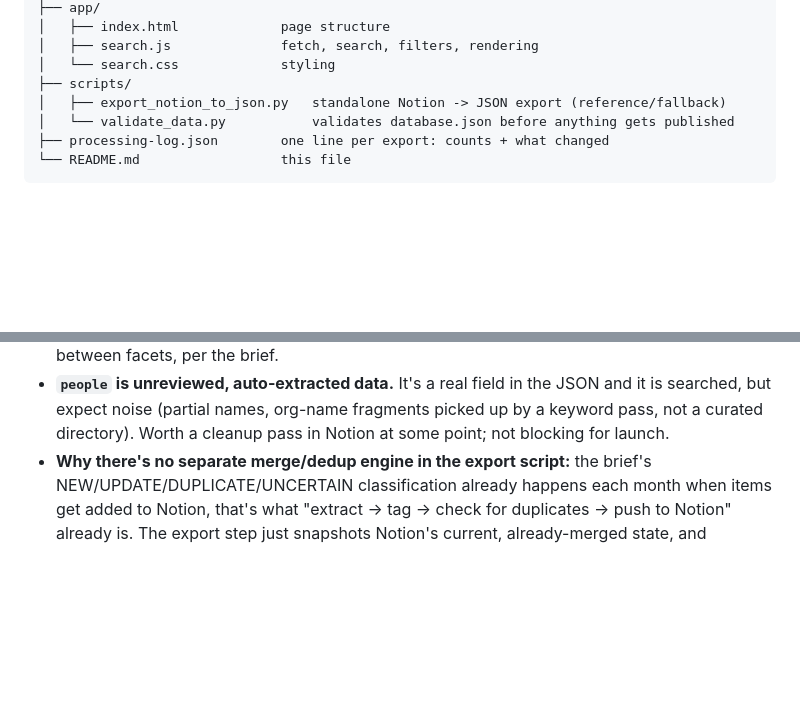
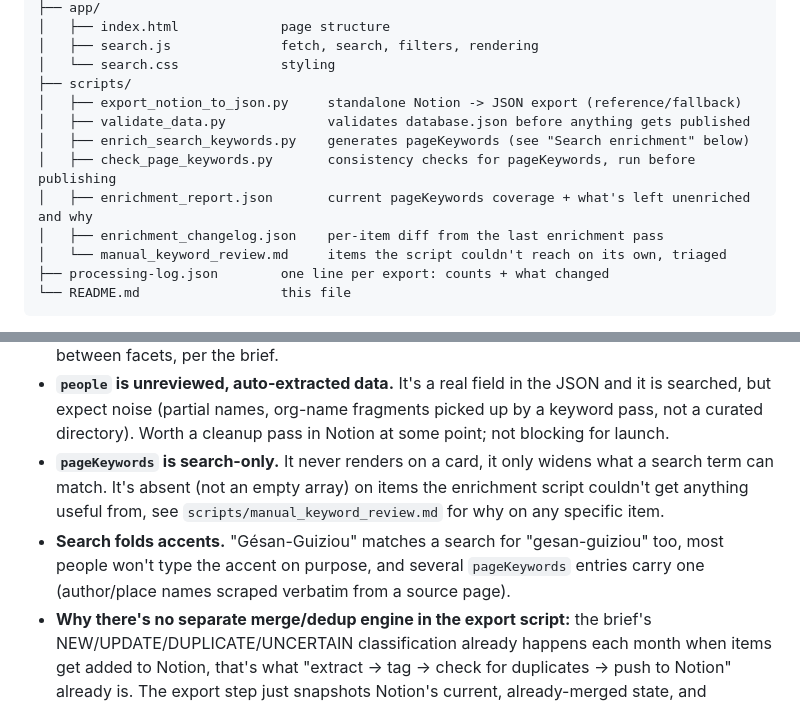
Before and after one commit to DigitAgforOFE/OFENewslettersSearchTool, a Markdown page: README.md, 2 parts joined by grey strips. Drawn GitHub-style; blank space fills up the shorter version.

````diff
--- a/README.md
+++ b/README.md
@@ -40,8 +40,13 @@ OFENewslettersSearchTool/
 │   ├── search.js              fetch, search, filters, rendering
 │   └── search.css             styling
 ├── scripts/
-│   ├── export_notion_to_json.py   standalone Notion -> JSON export (reference/fallback)
-│   └── validate_data.py           validates database.json before anything gets published
+│   ├── export_notion_to_json.py     standalone Notion -> JSON export (reference/fallback)
+│   ├── validate_data.py             validates database.json before anything gets published
+│   ├── enrich_search_keywords.py    generates pageKeywords (see "Search enrichment" below)
+│   ├── check_page_keywords.py       consistency checks for pageKeywords, run before publishing
+│   ├── enrichment_report.json       current pageKeywords coverage + what's left unenriched and why
+│   ├── enrichment_changelog.json    per-item diff from the last enrichment pass
+│   └── manual_keyword_review.md     items the script couldn't reach on its own, triaged
 ├── processing-log.json        one line per export: counts + what changed
 └── README.md                  this file
 ```
@@ -259,6 +321,14 @@ the terminal to stop the server when you're done.
   the JSON and it is searched, but expect noise (partial names, org-name
   fragments picked up by a keyword pass, not a curated directory). Worth a
   cleanup pass in Notion at some point; not blocking for launch.
+- **`pageKeywords` is search-only.** It never renders on a card, it only
+  widens what a search term can match. It's absent (not an empty array)
+  on items the enrichment script couldn't get anything useful from, see
+  `scripts/manual_keyword_review.md` for why on any specific item.
+- **Search folds accents.** "Gésan-Guiziou" matches a search for
+  "gesan-guiziou" too, most people won't type the accent on purpose, and
+  several `pageKeywords` entries carry one (author/place names scraped
+  verbatim from a source page).
 - **Why there's no separate merge/dedup engine in the export script:**
   the brief's NEW/UPDATE/DUPLICATE/UNCERTAIN classification already
   happens each month when items get added to Notion, that's what "extract
````
Also changed, not shown: other parts of README.md (+65 -8 lines).
